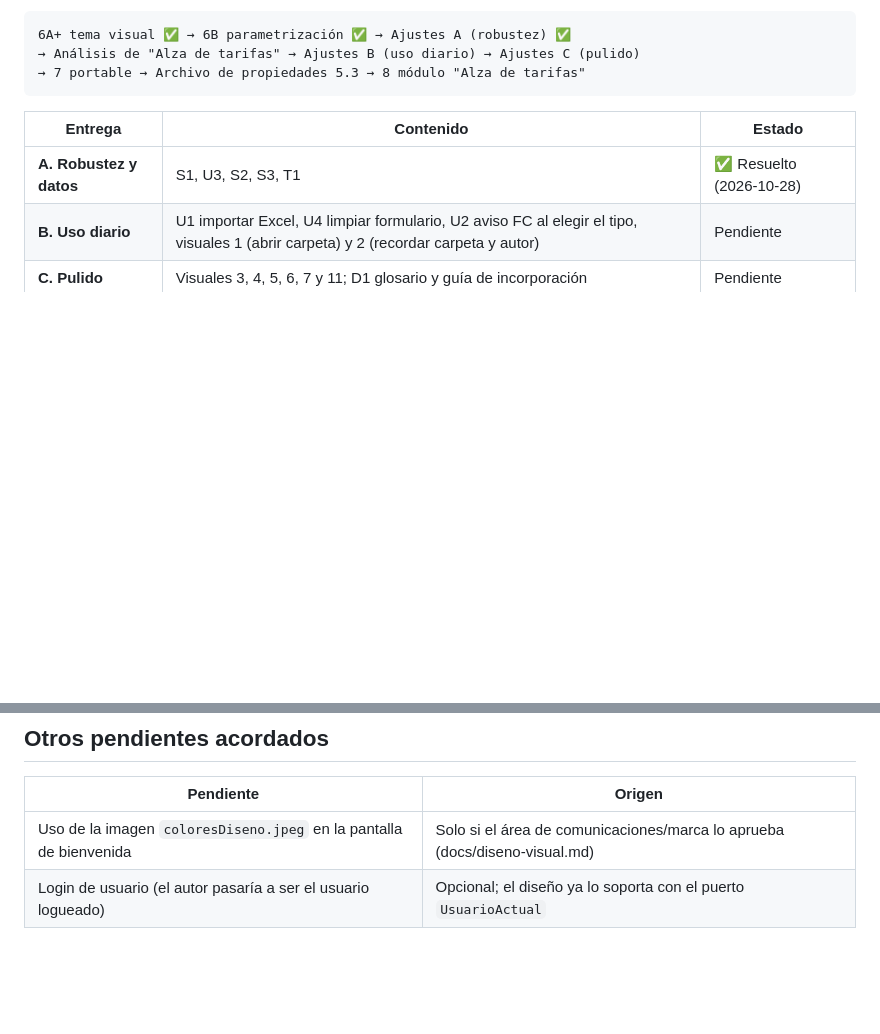
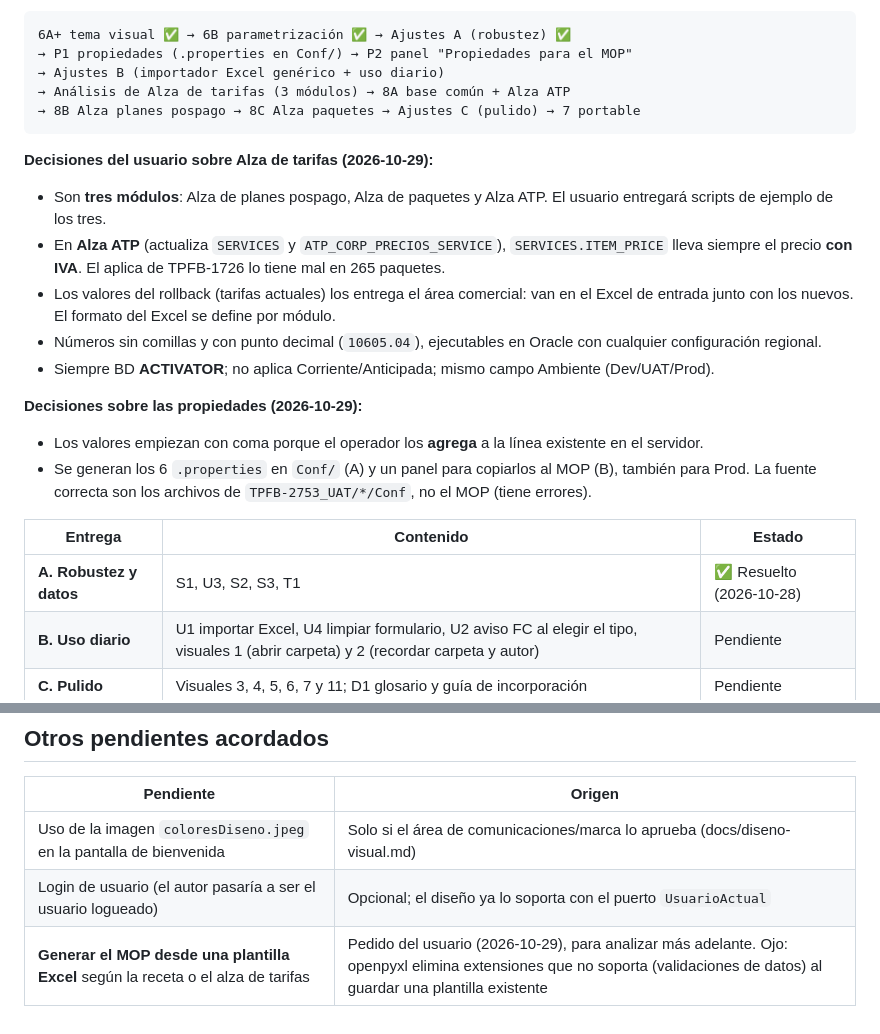
Before and after one commit to JUANCHOLOCO/generador-recetas, a Markdown page: docs/ajustes-pendientes.md, 2 parts joined by grey strips. Rendered like a GitHub page; blank space fills up the shorter version.

Commit message:
fix: error de BD al guardar parametrizacion; docs: plan de propiedades y alza de tarifas

````diff
--- a/docs/ajustes-pendientes.md
+++ b/docs/ajustes-pendientes.md
@@ -7,9 +7,29 @@ Orden acordado (actualizado 2026-10-28):
 
 ```
 6A+ tema visual ✅ → 6B parametrización ✅ → Ajustes A (robustez) ✅
-→ Análisis de "Alza de tarifas" → Ajustes B (uso diario) → Ajustes C (pulido)
-→ 7 portable → Archivo de propiedades 5.3 → 8 módulo "Alza de tarifas"
+→ P1 propiedades (.properties en Conf/) → P2 panel "Propiedades para el MOP"
+→ Ajustes B (importador Excel genérico + uso diario)
+→ Análisis de Alza de tarifas (3 módulos) → 8A base común + Alza ATP
+→ 8B Alza planes pospago → 8C Alza paquetes → Ajustes C (pulido) → 7 portable
 ```
+
+**Decisiones del usuario sobre Alza de tarifas (2026-10-29):**
+
+- Son **tres módulos**: Alza de planes pospago, Alza de paquetes y Alza ATP. El usuario entregará
+  scripts de ejemplo de los tres.
+- En **Alza ATP** (actualiza `SERVICES` y `ATP_CORP_PRECIOS_SERVICE`), `SERVICES.ITEM_PRICE`
+  lleva siempre el precio **con IVA**. El aplica de TPFB-1726 lo tiene mal en 265 paquetes.
+- Los valores del rollback (tarifas actuales) los entrega el área comercial: van en el Excel de
+  entrada junto con los nuevos. El formato del Excel se define por módulo.
+- Números sin comillas y con punto decimal (`10605.04`), ejecutables en Oracle con cualquier
+  configuración regional.
+- Siempre BD **ACTIVATOR**; no aplica Corriente/Anticipada; mismo campo Ambiente (Dev/UAT/Prod).
+
+**Decisiones sobre las propiedades (2026-10-29):**
+
+- Los valores empiezan con coma porque el operador los **agrega** a la línea existente en el servidor.
+- Se generan los 6 `.properties` en `Conf/` (A) y un panel para copiarlos al MOP (B), también para
+  Prod. La fuente correcta son los archivos de `TPFB-2753_UAT/*/Conf`, no el MOP (tiene errores).
 
 | Entrega | Contenido | Estado |
 |---|---|---|
@@ -86,3 +106,4 @@ Recibidos el 2026-10-27 (el usuario puede agregar más).
 |---|---|
 | Uso de la imagen `coloresDiseno.jpeg` en la pantalla de bienvenida | Solo si el área de comunicaciones/marca lo aprueba (docs/diseno-visual.md) |
 | Login de usuario (el autor pasaría a ser el usuario logueado) | Opcional; el diseño ya lo soporta con el puerto `UsuarioActual` |
+| **Generar el MOP desde una plantilla Excel** según la receta o el alza de tarifas | Pedido del usuario (2026-10-29), para analizar más adelante. Ojo: openpyxl elimina extensiones que no soporta (validaciones de datos) al guardar una plantilla existente |
````
Also changed, not shown: other parts of docs/ajustes-pendientes.md (+1 -1 lines).
